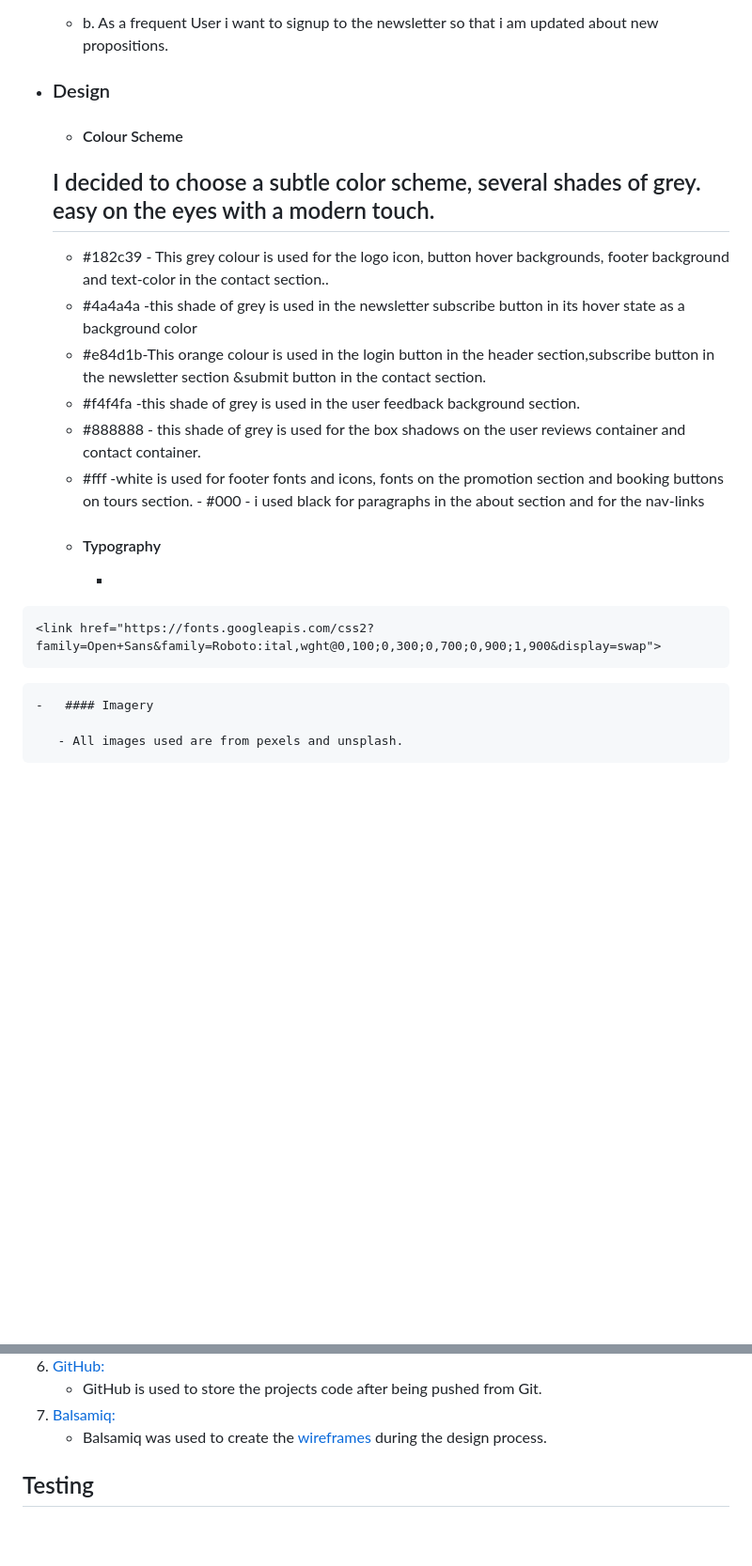
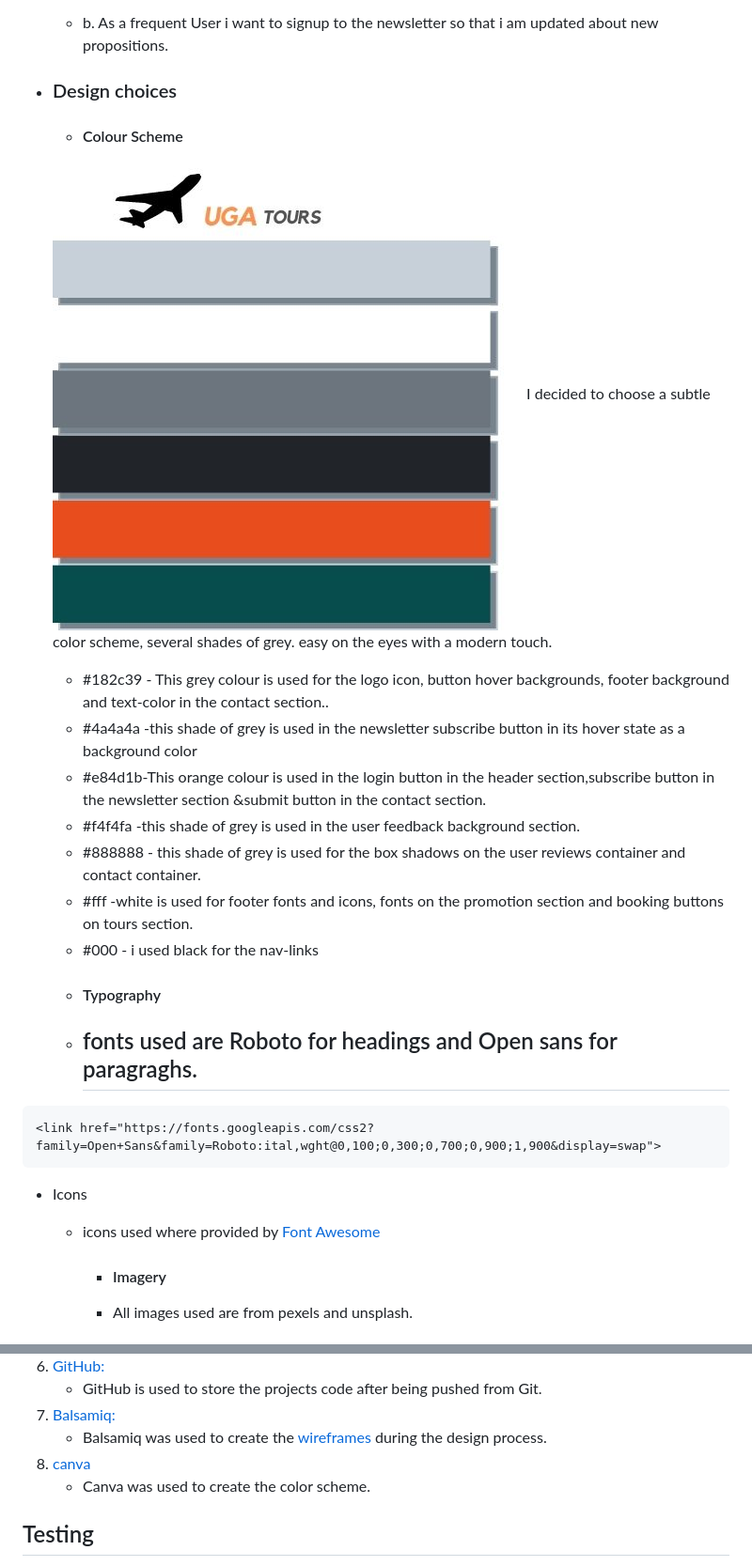
Before and after one commit to Atinos31/UGA_TOURS, a Markdown page: README.md, 2 parts joined by grey strips. Shown: that part at 94% size. Rendered like a GitHub page; pictures changed too: assets/images/uga-tours.jpg (added); blank space fills up the shorter version.

````diff
--- a/README.md
+++ b/README.md
@@ -51,22 +59,26 @@ This is a fictional travel website based in Uganda.IMobile first approach design
        -  a. As a frequent user i want to be able to see latest promotions.
        -  b.  As a frequent User i want to signup to the newsletter so that i am updated about new propositions.
 
--   ### Design
+-   ### Design choices
     -   #### Colour Scheme
+     ![colour scheme](assets/images/uga-tours.jpg)
       I decided to choose a subtle color scheme, several shades of grey. easy on the eyes with a modern touch.
-       -
-       - #182c39 - This grey colour is used for the logo icon, button hover backgrounds, footer background and text-color in the contact section..
-       - #4a4a4a -this shade of grey is used in the newsletter subscribe button in its hover state as a background color
-       - #e84d1b-This orange colour is used in the login button in the header section,subscribe button in the newsletter section &submit button in the contact section.
-       - #f4f4fa -this shade of grey is used in the  user feedback background section.
-       - #888888 - this shade of grey is used for the box shadows on the user reviews container and contact container.
-       - #fff -white is used for footer fonts and icons, fonts on the promotion section and booking buttons on tours section.
-        - #000 - i used black for paragraphs in the about section and for the nav-links
+
+       * #182c39 - This grey colour is used for the logo icon, button hover backgrounds, footer background and text-color in the contact section..
+       * #4a4a4a -this shade of grey is used in the newsletter subscribe button in its hover state as a background color
+       * #e84d1b-This orange colour is used in the login button in the header section,subscribe button in the newsletter section &submit button in the contact section.
+       * #f4f4fa -this shade of grey is used in the  user feedback background section.
+       * #888888 - this shade of grey is used for the box shadows on the user reviews container and contact container.
+       * #fff -white is used for footer fonts and icons, fonts on the promotion section and booking buttons on tours section.
+       *  #000 - i used black  for the nav-links
     -   #### Typography
+    * fonts used are Roboto for headings and Open sans for paragraghs.
         -
 ```html
 <link href="https://fonts.googleapis.com/css2?family=Open+Sans&family=Roboto:ital,wght@0,100;0,300;0,700;0,900;1,900&display=swap">
 ```
+* Icons
+  * icons used where provided by [Font Awesome](https://fontawesome.com/)
     -   #### Imagery
 
        - All images used are from pexels and unsplash.
@@ -106,7 +127,8 @@ This is a fictional travel website based in Uganda.IMobile first approach design
     - GitHub is used to store the projects code after being pushed from Git.
 1. [Balsamiq:](https://balsamiq.com/)
     - Balsamiq was used to create the [wireframes](https://github.com/) during the design process.
-
+1. [canva](https://www.canva.com/)
+    - Canva was used to create the color scheme.
 ## Testing
 
 The W3C Markup Validator and W3C CSS Validator Services were used to validate every page of the project to ensure there were no syntax errors in the project.
````
Also changed, not shown: other parts of README.md (+52 -31 lines), 2 other files.
